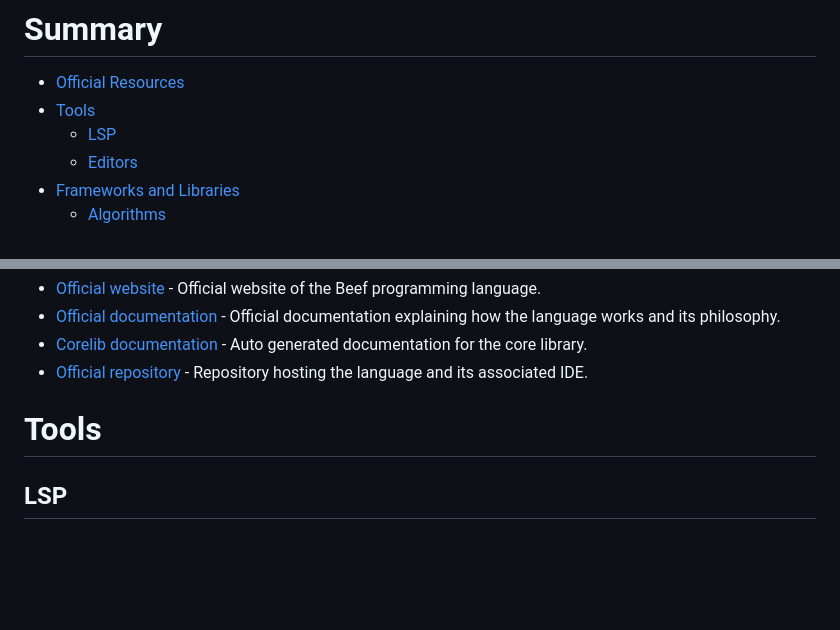
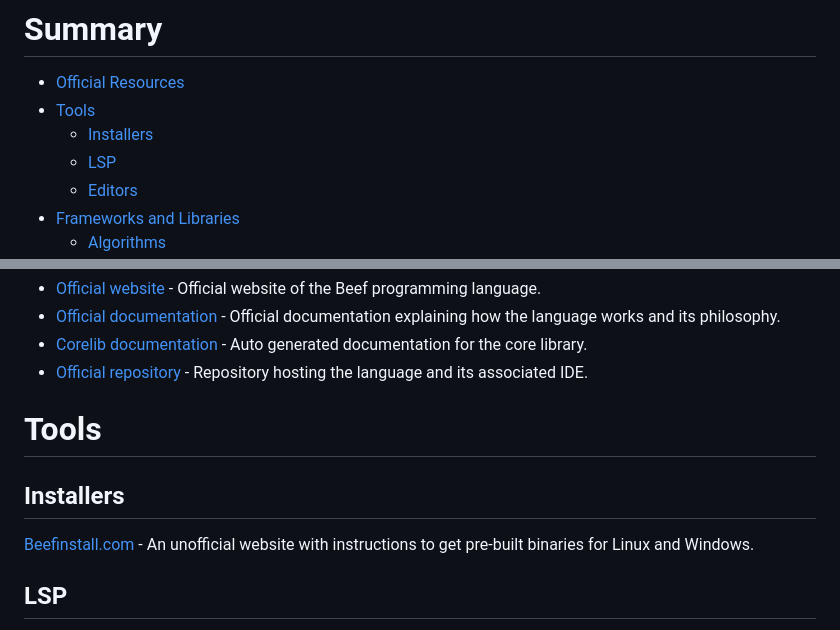
Before and after one commit to Jonathan-Racaud/awesome-beef, a Markdown page: README.md, 2 parts joined by grey strips. Drawn GitHub-style; blank space fills up the shorter version.

Commit message:
Added link to Beefinstall.com

```diff
--- a/README.md
+++ b/README.md
@@ -8,6 +8,7 @@ Inspired by [awesome-python](https://github.com/vinta/awesome-python).
 # Summary
 - [Official Resources](#official-resources)
 - [Tools](#tools)
+    - [Installers](#installers)
     - [LSP](#lsp)
     - [Editors](#editors)
 - [Frameworks and Libraries](#frameworks-and-libraries)
@@ -46,6 +47,9 @@ Inspired by [awesome-python](https://github.com/vinta/awesome-python).
 - [Official repository](https://github.com/beefytech/Beef) - Repository hosting the language and its associated IDE.
 
 # Tools
+## Installers
+[Beefinstall.com](https://beefinstall.com/) - An unofficial website with instructions to get pre-built binaries for Linux and Windows.
+
 ## LSP
 [Beef LSP](https://github.com/MineGame159/Beef/tree/lsp/BeefLsp) - An unofficial LSP server which works with any LSP-compatible editor and a Visual Studio Code extension.
 
```
